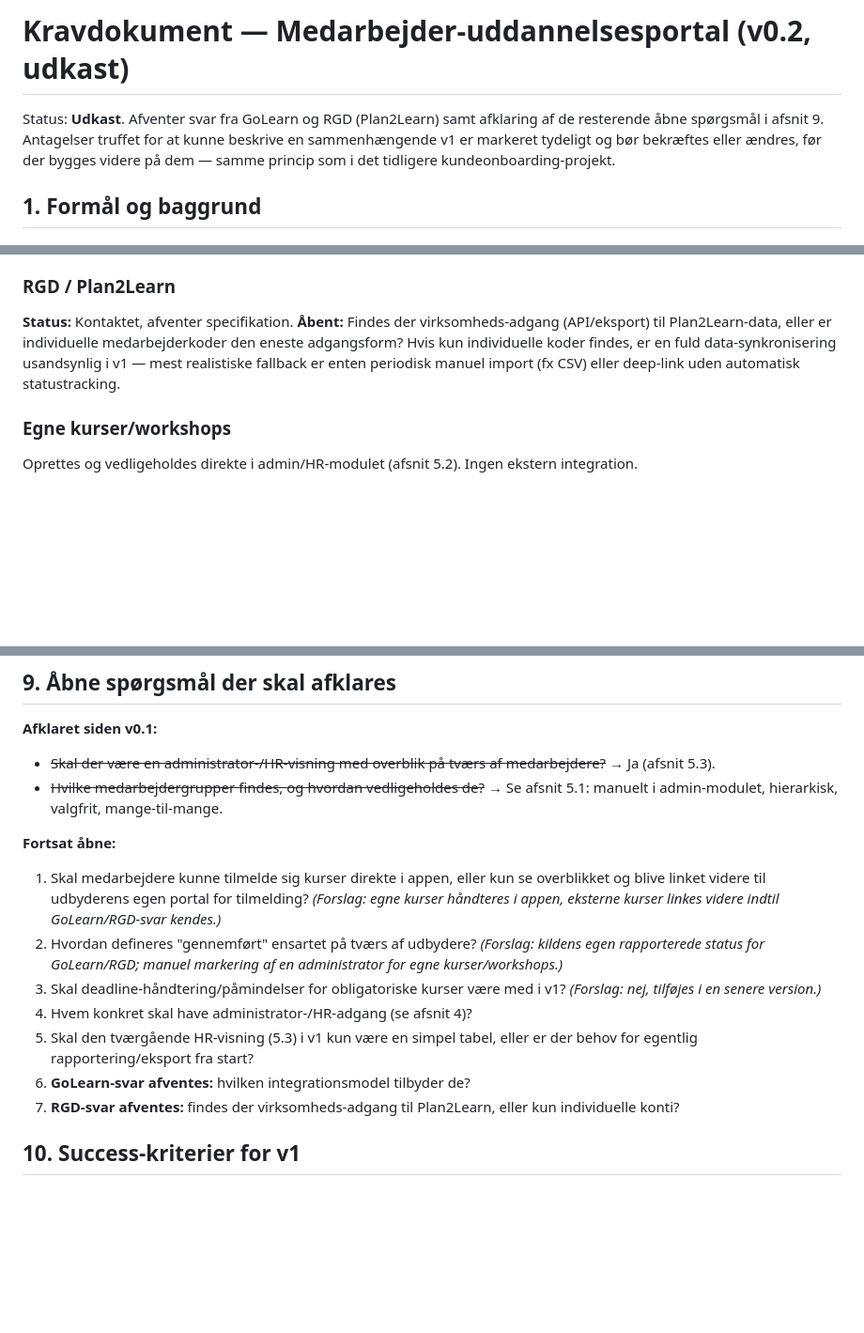
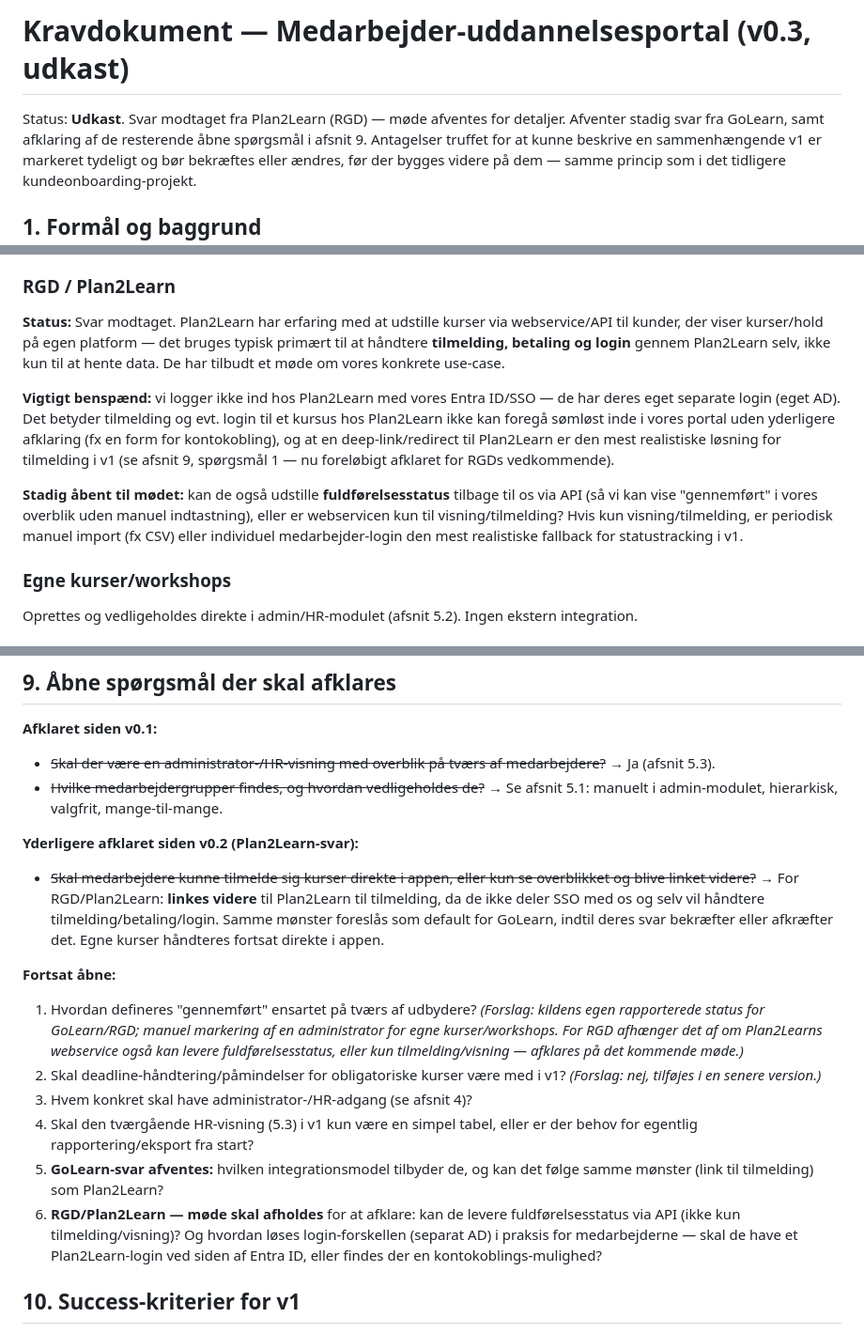
Before and after one commit to ketillemming/PnP, a Markdown page: docs/kravdokument.md, 3 parts joined by grey strips. Shown at 94% size. Drawn GitHub-style; blank space fills up the shorter version.

Commit message:
Indarbejd svar fra Plan2Learn om API/webservice-integration
- Plan2Learn kan udstille kurser via webservice, men bruges primært til at
  håndtere tilmelding/betaling/login hos dem selv
- De deler ikke SSO med os (separat AD) — tilmelding foreslås derfor løst
  som deep-link/redirect til Plan2Learn i v1
- Åbent spørgsmål 1 (tilmelding i app vs. link) foreløbigt afklaret for RGD;
  samme mønster foreslået som default for GoLearn
- Tilføjet opfølgningspunkter til det kommende møde: kan de levere
  fuldførelsesstatus via API, og hvordan løses login-forskellen i praksis
- Renummereret resterende åbne spørgsmål i afsnit 9

```diff
--- a/docs/kravdokument.md
+++ b/docs/kravdokument.md
@@ -1,7 +1,8 @@
-# Kravdokument — Medarbejder-uddannelsesportal (v0.2, udkast)
+# Kravdokument — Medarbejder-uddannelsesportal (v0.3, udkast)
 
-Status: **Udkast**. Afventer svar fra GoLearn og RGD (Plan2Learn) samt
-afklaring af de resterende åbne spørgsmål i afsnit 9. Antagelser truffet for
+Status: **Udkast**. Svar modtaget fra Plan2Learn (RGD) — møde afventes for
+detaljer. Afventer stadig svar fra GoLearn, samt afklaring af de resterende
+åbne spørgsmål i afsnit 9. Antagelser truffet for
 at kunne beskrive en sammenhængende v1 er markeret tydeligt og bør bekræftes
 eller ændres, før der bygges videre på dem — samme princip som i det
 tidligere kundeonboarding-projekt.
@@ -132,12 +133,26 @@ medarbejder (data-synkronisering), eller forventer de at blive tilgået via
 deep-link/SSO fra vores side, uden statustracking tilbage til os?
 
 ### RGD / Plan2Learn
-**Status:** Kontaktet, afventer specifikation.
-**Åbent:** Findes der virksomheds-adgang (API/eksport) til Plan2Learn-data,
-eller er individuelle medarbejderkoder den eneste adgangsform? Hvis kun
-individuelle koder findes, er en fuld data-synkronisering usandsynlig i v1 —
-mest realistiske fallback er enten periodisk manuel import (fx CSV) eller
-deep-link uden automatisk statustracking.
+**Status:** Svar modtaget. Plan2Learn har erfaring med at udstille kurser via
+webservice/API til kunder, der viser kurser/hold på egen platform — det
+bruges typisk primært til at håndtere **tilmelding, betaling og login**
+gennem Plan2Learn selv, ikke kun til at hente data. De har tilbudt et møde om
+vores konkrete use-case.
+
+**Vigtigt benspænd:** vi logger ikke ind hos Plan2Learn med vores Entra
+ID/SSO — de har deres eget separate login (eget AD). Det betyder tilmelding
+og evt. login til et kursus hos Plan2Learn ikke kan foregå sømløst inde i
+vores portal uden yderligere afklaring (fx en form for kontokobling), og at
+en deep-link/redirect til Plan2Learn er den mest realistiske løsning for
+tilmelding i v1 (se afsnit 9, spørgsmål 1 — nu foreløbigt afklaret for RGDs
+vedkommende).
+
+**Stadig åbent til mødet:** kan de også udstille **fuldførelsesstatus**
+tilbage til os via API (så vi kan vise "gennemført" i vores overblik uden
+manuel indtastning), eller er webservicen kun til visning/tilmelding? Hvis
+kun visning/tilmelding, er periodisk manuel import (fx CSV) eller
+individuel medarbejder-login den mest realistiske fallback for
+statustracking i v1.
 
 ### Egne kurser/workshops
 Oprettes og vedligeholdes direkte i admin/HR-modulet (afsnit 5.2). Ingen
@@ -167,22 +182,32 @@ senere kræver sin egen integration.
 - ~~Hvilke medarbejdergrupper findes, og hvordan vedligeholdes de?~~ → Se
   afsnit 5.1: manuelt i admin-modulet, hierarkisk, valgfrit, mange-til-mange.
 
+**Yderligere afklaret siden v0.2 (Plan2Learn-svar):**
+- ~~Skal medarbejdere kunne tilmelde sig kurser direkte i appen, eller kun se
+  overblikket og blive linket videre?~~ → For RGD/Plan2Learn: **linkes
+  videre** til Plan2Learn til tilmelding, da de ikke deler SSO med os og selv
+  vil håndtere tilmelding/betaling/login. Samme mønster foreslås som default
+  for GoLearn, indtil deres svar bekræfter eller afkræfter det. Egne kurser
+  håndteres fortsat direkte i appen.
+
 **Fortsat åbne:**
-1. Skal medarbejdere kunne tilmelde sig kurser direkte i appen, eller kun se
-   overblikket og blive linket videre til udbyderens egen portal for
-   tilmelding? *(Forslag: egne kurser håndteres i appen, eksterne kurser
-   linkes videre indtil GoLearn/RGD-svar kendes.)*
-2. Hvordan defineres "gennemført" ensartet på tværs af udbydere? *(Forslag:
+1. Hvordan defineres "gennemført" ensartet på tværs af udbydere? *(Forslag:
    kildens egen rapporterede status for GoLearn/RGD; manuel markering af en
-   administrator for egne kurser/workshops.)*
-3. Skal deadline-håndtering/påmindelser for obligatoriske kurser være med i
+   administrator for egne kurser/workshops. For RGD afhænger det af om
+   Plan2Learns webservice også kan levere fuldførelsesstatus, eller kun
+   tilmelding/visning — afklares på det kommende møde.)*
+2. Skal deadline-håndtering/påmindelser for obligatoriske kurser være med i
    v1? *(Forslag: nej, tilføjes i en senere version.)*
-4. Hvem konkret skal have administrator-/HR-adgang (se afsnit 4)?
-5. Skal den tværgående HR-visning (5.3) i v1 kun være en simpel tabel, eller
+3. Hvem konkret skal have administrator-/HR-adgang (se afsnit 4)?
+4. Skal den tværgående HR-visning (5.3) i v1 kun være en simpel tabel, eller
    er der behov for egentlig rapportering/eksport fra start?
-6. **GoLearn-svar afventes:** hvilken integrationsmodel tilbyder de?
-7. **RGD-svar afventes:** findes der virksomheds-adgang til Plan2Learn, eller
-   kun individuelle konti?
+5. **GoLearn-svar afventes:** hvilken integrationsmodel tilbyder de, og kan
+   det følge samme mønster (link til tilmelding) som Plan2Learn?
+6. **RGD/Plan2Learn — møde skal afholdes** for at afklare: kan de levere
+   fuldførelsesstatus via API (ikke kun tilmelding/visning)? Og hvordan
+   løses login-forskellen (separat AD) i praksis for medarbejderne — skal de
+   have et Plan2Learn-login ved siden af Entra ID, eller findes der en
+   kontokoblings-mulighed?
 
 ## 10. Success-kriterier for v1
 
```
Also changed, not shown: other parts of docs/kravdokument.md (+2 -2 lines).
